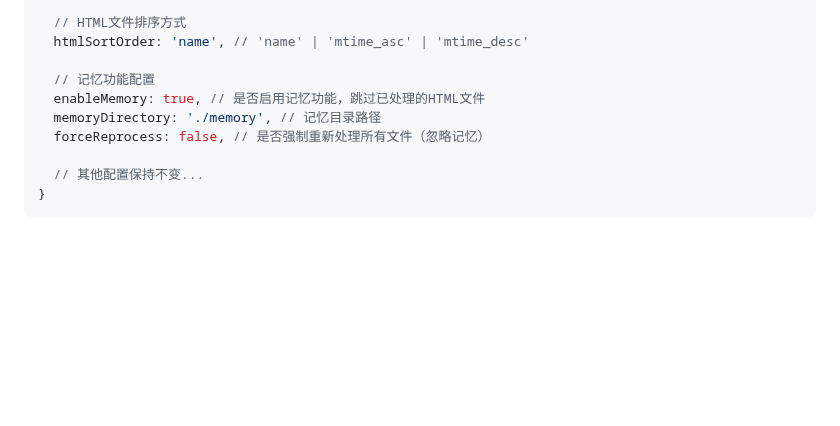
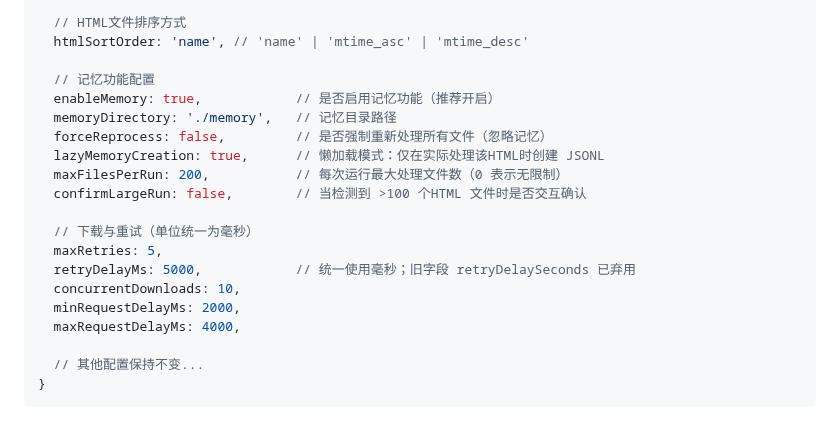
Before and after one commit to zenvor/thumb2original, a Markdown page: LOCAL_HTML_MODE.md, the part around one of its changes. Drawn GitHub-style; blank space fills up the shorter version.

```diff
--- a/LOCAL_HTML_MODE.md
+++ b/LOCAL_HTML_MODE.md
@@ -23,9 +23,19 @@ const scraperConfig = {
   htmlSortOrder: 'name', // 'name' | 'mtime_asc' | 'mtime_desc'
 
   // 记忆功能配置
-  enableMemory: true, // 是否启用记忆功能，跳过已处理的HTML文件
-  memoryDirectory: './memory', // 记忆目录路径
-  forceReprocess: false, // 是否强制重新处理所有文件（忽略记忆）
+  enableMemory: true,            // 是否启用记忆功能（推荐开启）
+  memoryDirectory: './memory',   // 记忆目录路径
+  forceReprocess: false,         // 是否强制重新处理所有文件（忽略记忆）
+  lazyMemoryCreation: true,      // 懒加载模式：仅在实际处理该HTML时创建 JSONL
+  maxFilesPerRun: 200,           // 每次运行最大处理文件数（0 表示无限制）
+  confirmLargeRun: false,        // 当检测到 >100 个HTML 文件时是否交互确认
+
+  // 下载与重试（单位统一为毫秒）
+  maxRetries: 5,
+  retryDelayMs: 5000,            // 统一使用毫秒；旧字段 retryDelaySeconds 已弃用
+  concurrentDownloads: 10,
+  minRequestDelayMs: 2000,
+  maxRequestDelayMs: 4000,
 
   // 其他配置保持不变...
 }
```
Also changed, not shown: other parts of LOCAL_HTML_MODE.md (+33 -0 lines), README.md (+28 -17 lines).
